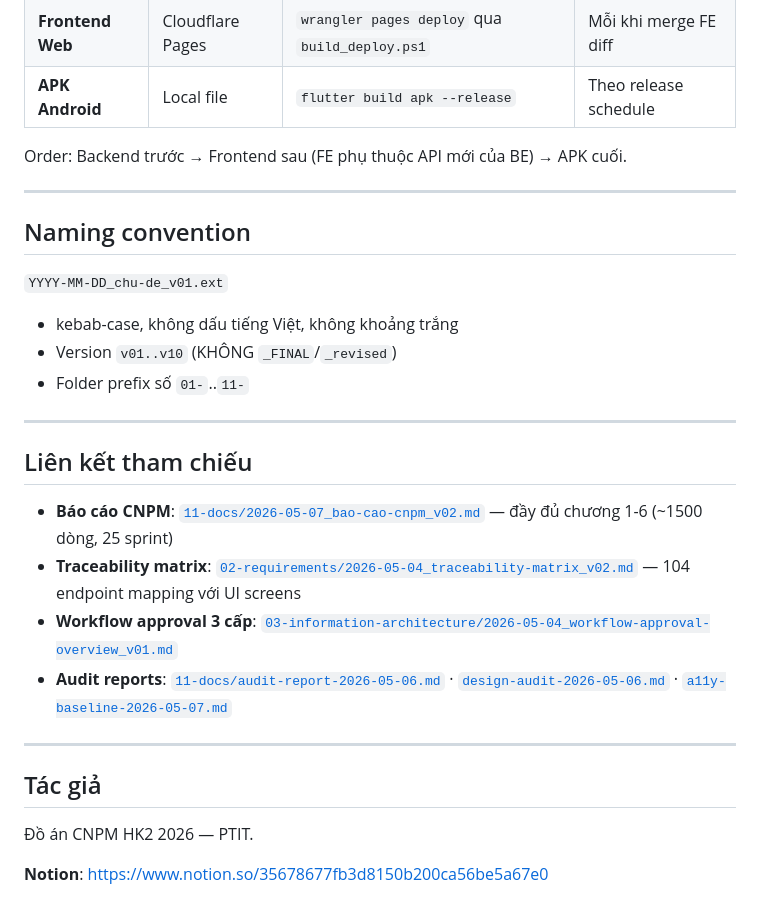
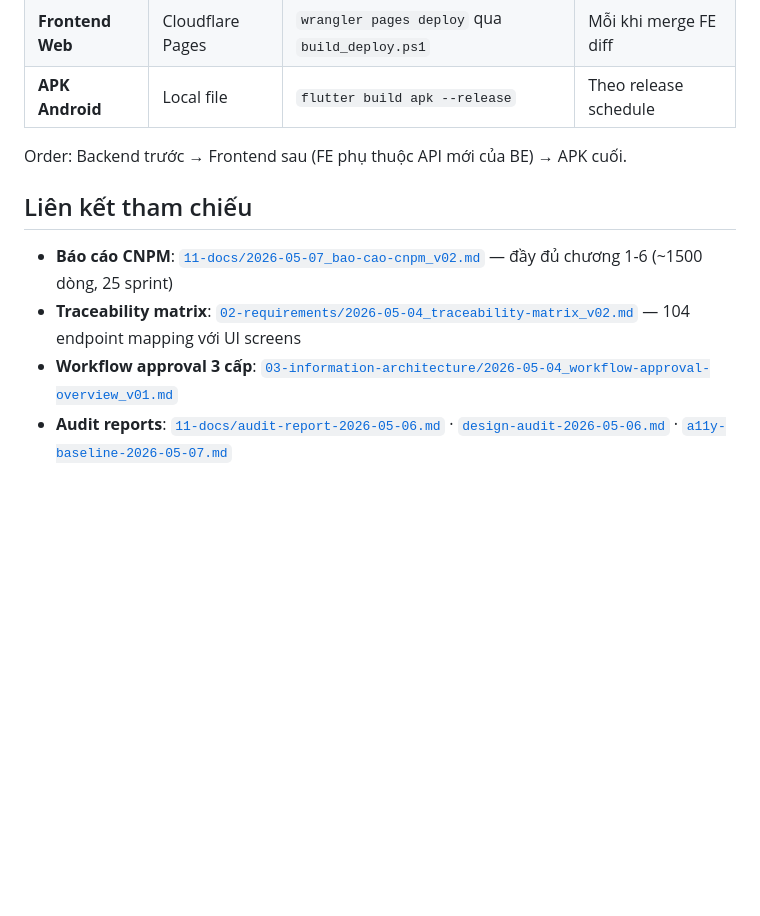
Before and after one commit to himono792-alt/ptit-contest-mobile-app, a Markdown page: README.md, the part around the change. Drawn GitHub-style; blank space fills up the shorter version.

Commit message:
Remove naming convention and author sections
Removed the naming convention and author sections from the README.

```diff
--- a/README.md
+++ b/README.md
@@ -277,17 +277,6 @@ flutter build apk --release \
 
 Order: Backend trước → Frontend sau (FE phụ thuộc API mới của BE) → APK cuối.
 
----
-
-## Naming convention
-
-`YYYY-MM-DD_chu-de_v01.ext`
-
-- kebab-case, không dấu tiếng Việt, không khoảng trắng
-- Version `v01..v10` (KHÔNG `_FINAL`/`_revised`)
-- Folder prefix số `01-`..`11-`
-
----
 
 ## Liên kết tham chiếu
 
@@ -295,11 +284,3 @@ Order: Backend trước → Frontend sau (FE phụ thuộc API mới của BE)
 - **Traceability matrix**: [`02-requirements/2026-05-04_traceability-matrix_v02.md`](02-requirements/) — 104 endpoint mapping với UI screens
 - **Workflow approval 3 cấp**: [`03-information-architecture/2026-05-04_workflow-approval-overview_v01.md`](03-information-architecture/)
 - **Audit reports**: [`11-docs/audit-report-2026-05-06.md`](11-docs/audit-report-2026-05-06.md) · [`design-audit-2026-05-06.md`](11-docs/design-audit-2026-05-06.md) · [`a11y-baseline-2026-05-07.md`](11-docs/a11y-baseline-2026-05-07.md)
-
----
-
-## Tác giả
-
-Đồ án CNPM HK2 2026 — PTIT.
-
-**Notion**: https://www.notion.so/35678677fb3d8150b200ca56be5a67e0
```
